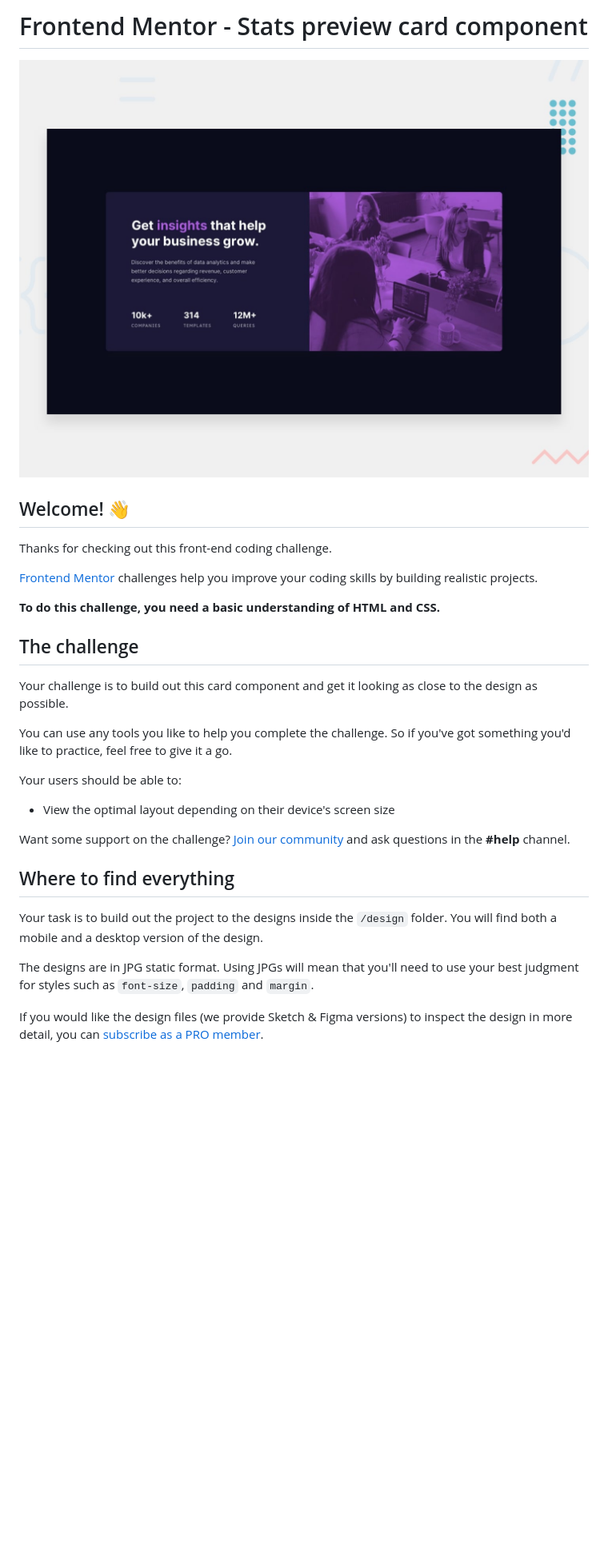
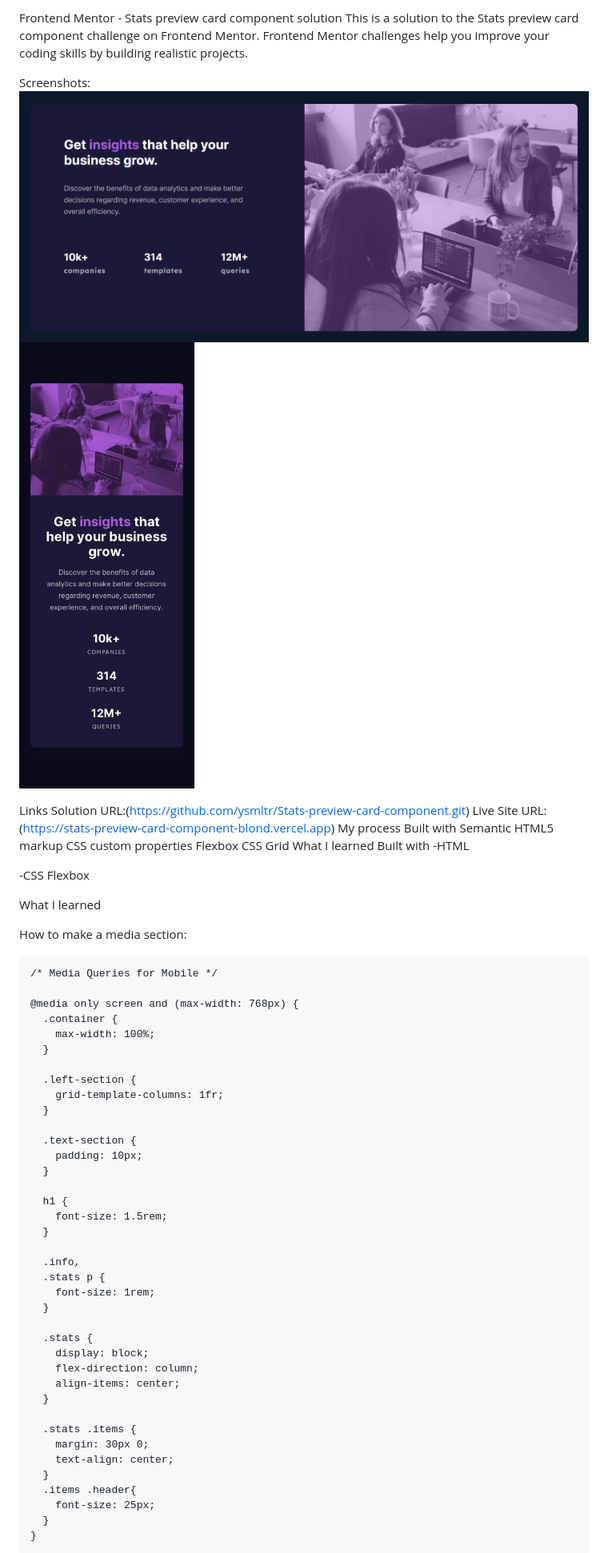
Before and after one commit to ysmltr/Stats-preview-card-component, a Markdown page: README.md, the part around the change printed below. Shown: that part at 80% size. Drawn GitHub-style; pictures changed too: image-1.png (added), image.png (added); blank space fills up the shorter version.

```diff
--- a/README.md
+++ b/README.md
@@ -1,32 +1,66 @@
-# Frontend Mentor - Stats preview card component
+Frontend Mentor - Stats preview card component solution
+This is a solution to the Stats preview card component challenge on Frontend Mentor. Frontend Mentor challenges help you improve your coding skills by building realistic projects.
 
-![Design preview for the Stats preview card component coding challenge](./design/desktop-preview.jpg)
 
-## Welcome! 👋
+Screenshots:
+![alt text](image.png) <br>
+![alt text](image-1.png)
 
-Thanks for checking out this front-end coding challenge.
+Links
+Solution URL:(https://github.com/ysmltr/Stats-preview-card-component.git)
+Live Site URL: (https://stats-preview-card-component-blond.vercel.app)
+My process
+Built with
+Semantic HTML5 markup
+CSS custom properties
+Flexbox
+CSS Grid
+What I learned
+Built with -HTML
 
-[Frontend Mentor](https://www.frontendmentor.io) challenges help you improve your coding skills by building realistic projects.
+-CSS Flexbox
 
-**To do this challenge, you need a basic understanding of HTML and CSS.**
+What I learned
 
-## The challenge
+How to make a media section:
 
-Your challenge is to build out this card component and get it looking as close to the design as possible.
+    /* Media Queries for Mobile */
 
-You can use any tools you like to help you complete the challenge. So if you've got something you'd like to practice, feel free to give it a go.
+    @media only screen and (max-width: 768px) {
+      .container {
+        max-width: 100%;
+      }
 
-Your users should be able to:
+      .left-section {
+        grid-template-columns: 1fr;
+      }
 
-- View the optimal layout depending on their device's screen size
+      .text-section {
+        padding: 10px;
+      }
 
-Want some support on the challenge? [Join our community](https://www.frontendmentor.io/community) and ask questions in the **#help** channel.
+      h1 {
+        font-size: 1.5rem;
+      }
 
-## Where to find everything
+      .info,
+      .stats p {
+        font-size: 1rem;
+      }
 
-Your task is to build out the project to the designs inside the `/design` folder. You will find both a mobile and a desktop version of the design.
+      .stats {
+        display: block;
+        flex-direction: column;
+        align-items: center;
+      }
 
-The designs are in JPG static format. Using JPGs will mean that you'll need to use your best judgment for styles such as `font-size`, `padding` and `margin`.
+      .stats .items {
+        margin: 30px 0;
+        text-align: center;
+      }
+      .items .header{
+        font-size: 25px;
+      }
+    }
 
-If you would like the design files (we provide Sketch & Figma versions) to inspect the design in more detail, you can [subscribe as a PRO member](https://www.frontendmentor.io/pro).
 
```
Also changed, not shown: other parts of README.md (+5 -61 lines).
